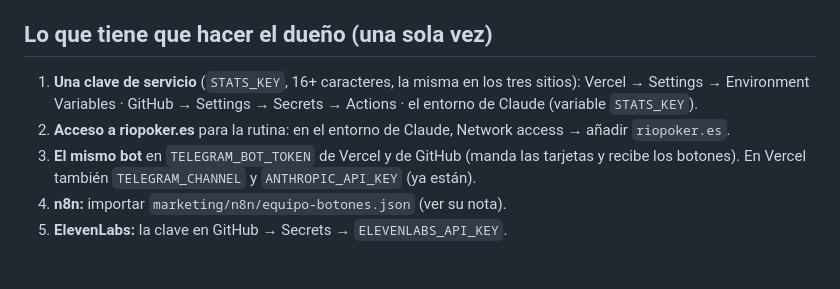
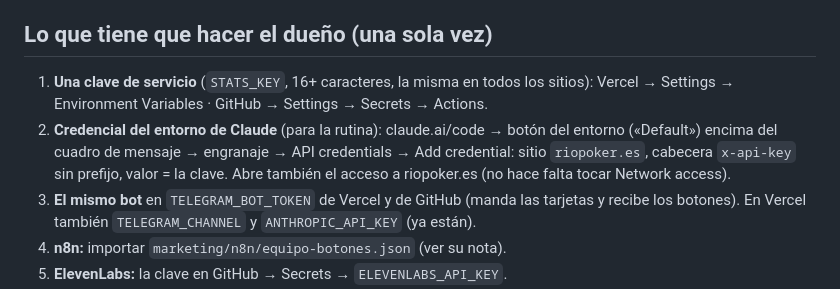
Before and after one commit to maurobonet6-ux/Rio-poker, a Markdown page: marketing/PLAN.md, the part around the change. Drawn GitHub-style; blank space fills up the shorter version.

```diff
--- a/marketing/PLAN.md
+++ b/marketing/PLAN.md
@@ -86,9 +86,11 @@ created_at, scheduled_at, published_at, metrics { views, likes, comments, shares
 
 ## Lo que tiene que hacer el dueño (una sola vez)
 
-1. **Una clave de servicio** (`STATS_KEY`, 16+ caracteres, la misma en los tres sitios):
-   Vercel → Settings → Environment Variables · GitHub → Settings → Secrets → Actions · el entorno de Claude (variable `STATS_KEY`).
-2. **Acceso a riopoker.es** para la rutina: en el entorno de Claude, Network access → añadir `riopoker.es`.
+1. **Una clave de servicio** (`STATS_KEY`, 16+ caracteres, la misma en todos los sitios):
+   Vercel → Settings → Environment Variables · GitHub → Settings → Secrets → Actions.
+2. **Credencial del entorno de Claude** (para la rutina): claude.ai/code → botón del entorno («Default») encima del cuadro de mensaje →
+   engranaje → API credentials → Add credential: sitio `riopoker.es`, cabecera `x-api-key` sin prefijo, valor = la clave.
+   Abre también el acceso a riopoker.es (no hace falta tocar Network access).
 3. **El mismo bot** en `TELEGRAM_BOT_TOKEN` de Vercel y de GitHub (manda las tarjetas y recibe los botones). En Vercel también `TELEGRAM_CHANNEL` y `ANTHROPIC_API_KEY` (ya están).
 4. **n8n:** importar `marketing/n8n/equipo-botones.json` (ver su nota).
 5. **ElevenLabs:** la clave en GitHub → Secrets → `ELEVENLABS_API_KEY`.
```
Also changed, not shown: marketing/equipo/GUIA.md (+7 -6 lines).
